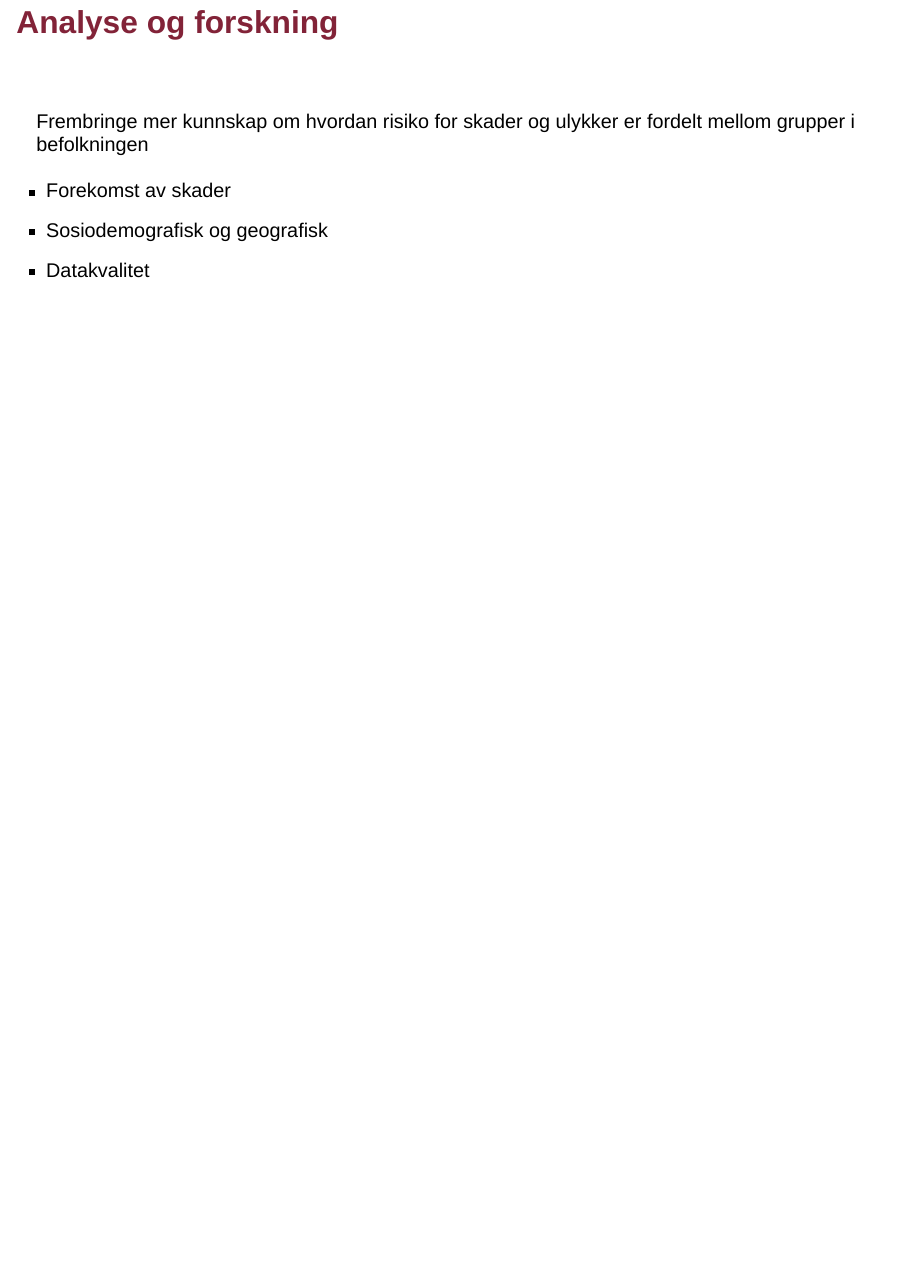
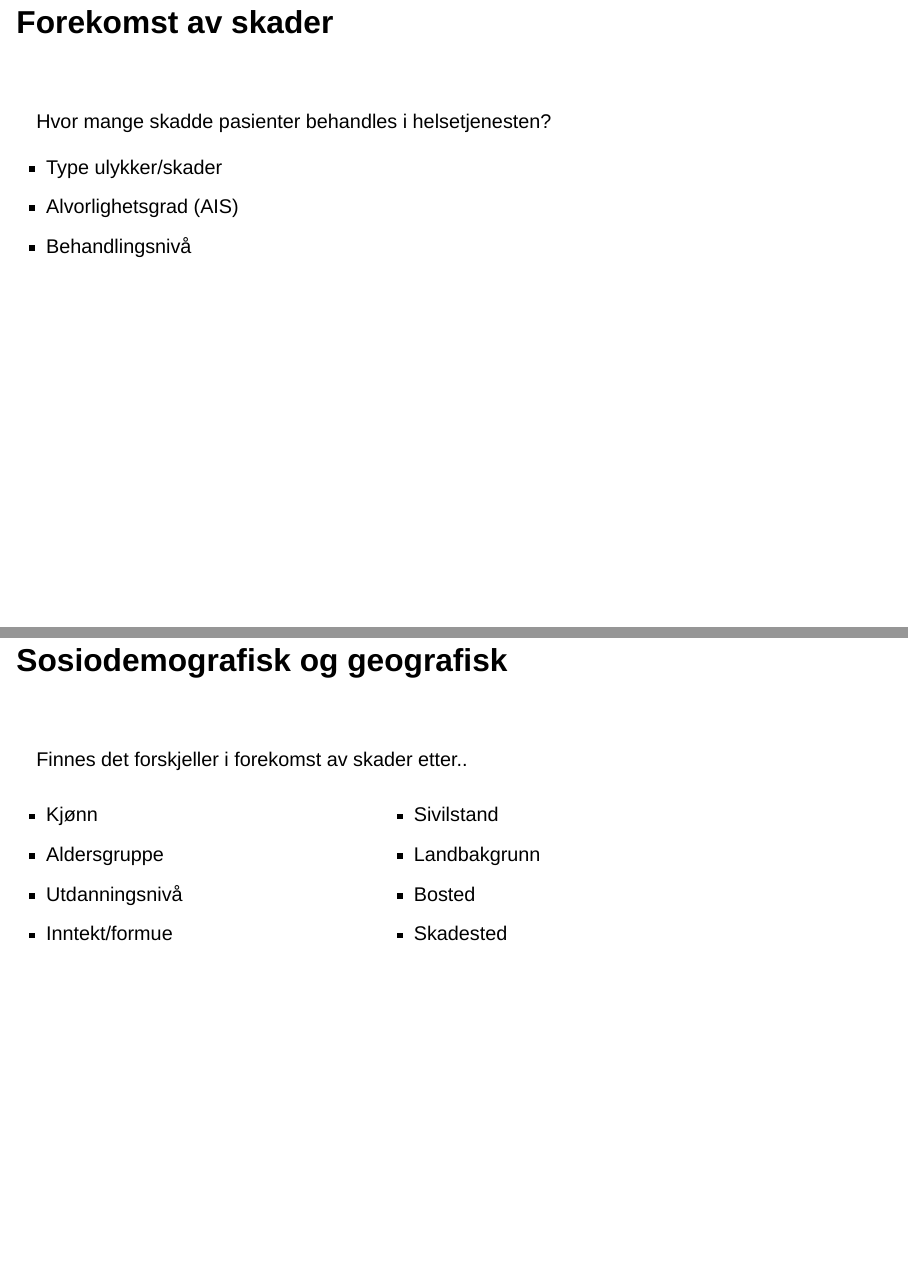
Before and after one commit to fyrtaarn/misc, a Quarto document (project2024jan/index.qmd): page 16 of 16 before the commit and pages 17 and 18 of 21 after it, the two joined at a grey line. Rendered offline with R 4.5, knitr and Pandoc in place of Quarto, with nearby package versions; drawn as Slidy slides in place of the format the file asks for.

```diff
--- a/project2024jan/index.qmd
+++ b/project2024jan/index.qmd
@@ -123,3 +123,49 @@
 - Forekomst av skader
 - Sosiodemografisk og geografisk
 - Datakvalitet
+
+
+![](img/company.jpg){.absolute bottom="0" right="15" width="35%"}
+
+## Forekomst av skader
+
+<br>
+
+Hvor mange skadde pasienter behandles i helsetjenesten?
+
+- Type ulykker/skader
+- Alvorlighetsgrad (AIS)
+- Behandlingsnivå
+
+## Sosiodemografisk og geografisk
+
+<br>
+
+Finnes det forskjeller i forekomst av skader etter..
+
+:::: {.columns}
+
+::: {.column width="40%"}
+- Kjønn
+- Aldersgruppe
+- Utdanningsnivå
+- Inntekt/formue
+:::
+
+::: {.column width="60%"}
+- Sivilstand
+- Landbakgrunn
+- Bosted
+- Skadested
+:::
+
+::::
+
+## Datakvalitet
+
+<br>
+
+Hvordan er det med datakvalitet?
+
+- Representativt bilde av skadeomfanget i hele landet (standardisering)
+- Representativitet av skader behandlet i helsetjenesten
@@ -125,0 +176,5 @@
+## {.center background-color="white"}
+
+![](img/research.png){width="90%" fig-align="center"}
+
+## {background-image="https://source.unsplash.com/oZuBNC-6E2s" background-size="cover"}
```
Also changed, not shown: project2024jan/img/company.jpg (added), project2024jan/index.html, project2024jan/index.qmd (4 more changed lines).
